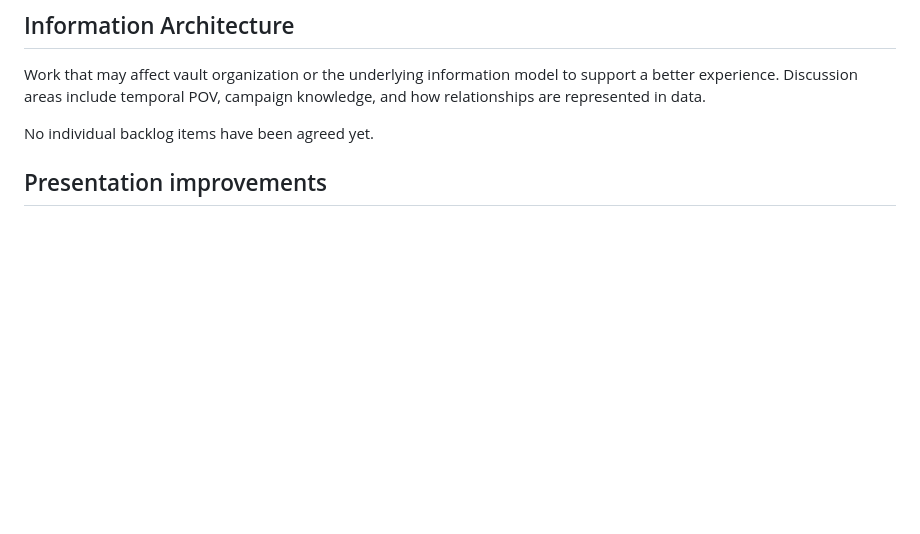
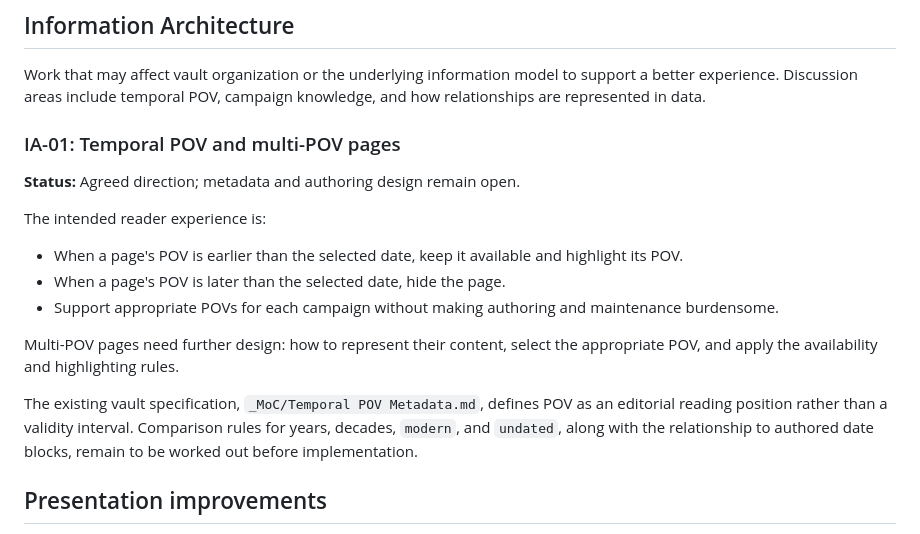
Before and after one commit to msackton/taelgarverse-core, a Markdown page: docs/roadmap.md, the part around the change. Rendered like a GitHub page; blank space fills up the shorter version.

Commit message:
docs: capture temporal POV and multi-POV direction

```diff
--- a/docs/roadmap.md
+++ b/docs/roadmap.md
@@ -96,7 +96,25 @@ Work that may affect vault organization or the underlying information model to
 support a better experience. Discussion areas include temporal POV, campaign
 knowledge, and how relationships are represented in data.
 
-No individual backlog items have been agreed yet.
+### IA-01: Temporal POV and multi-POV pages
+
+**Status:** Agreed direction; metadata and authoring design remain open.
+
+The intended reader experience is:
+
+- When a page's POV is earlier than the selected date, keep it available and
+  highlight its POV.
+- When a page's POV is later than the selected date, hide the page.
+- Support appropriate POVs for each campaign without making authoring and
+  maintenance burdensome.
+
+Multi-POV pages need further design: how to represent their content, select the
+appropriate POV, and apply the availability and highlighting rules.
+
+The existing vault specification, `_MoC/Temporal POV Metadata.md`, defines POV
+as an editorial reading position rather than a validity interval. Comparison
+rules for years, decades, `modern`, and `undated`, along with the relationship
+to authored date blocks, remain to be worked out before implementation.
 
 ## Presentation improvements
 
```
